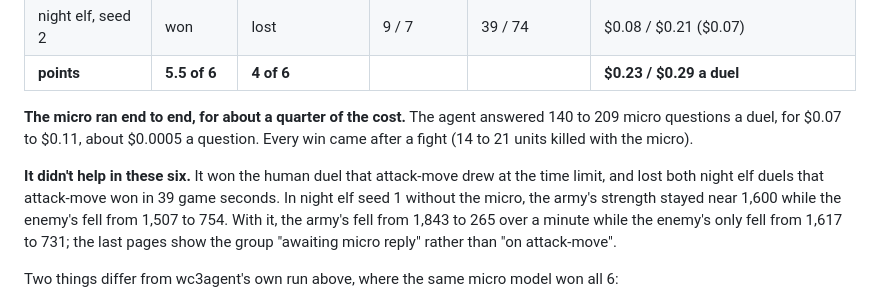
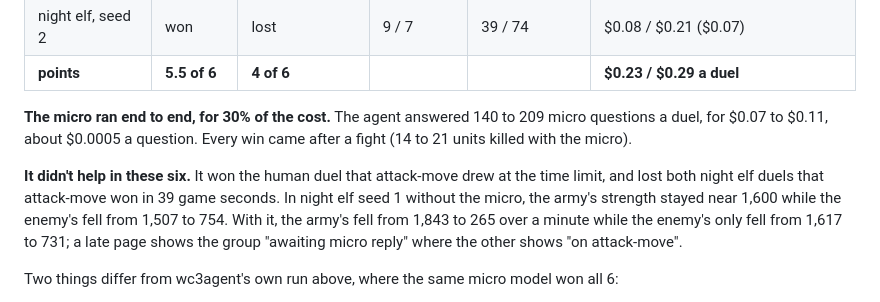
Before and after one commit to earakely-scale/agentenv-wc3-plugin, a Markdown page: docs/evals/styles.md, the part around the change. Rendered like a GitHub page.

Commit message:
docs(evals): state the micro's share of the cost exactly
Co-Authored-By: Claude Opus 5.5 <noreply@anthropic.com>

```diff
--- a/docs/evals/styles.md
+++ b/docs/evals/styles.md
@@ -202,14 +202,14 @@ turns, so they aren't the baseline.
 | night elf, seed 2 | won | lost | 9 / 7 | 39 / 74 | $0.08 / $0.21 ($0.07) |
 | **points** | **5.5 of 6** | **4 of 6** | | | **$0.23 / $0.29 a duel** |
 
-**The micro ran end to end, for about a quarter of the cost.** The agent answered 140 to 209 micro questions a duel,
+**The micro ran end to end, for 30% of the cost.** The agent answered 140 to 209 micro questions a duel,
 for $0.07 to $0.11, about $0.0005 a question. Every win came after a fight (14 to 21 units killed with the micro).
 
 **It didn't help in these six.** It won the human duel that attack-move drew at the time limit, and lost both night
 elf duels that attack-move won in 39 game seconds. In night elf seed 1 without the micro, the army's strength stayed
 near 1,600 while the enemy's fell from 1,507 to 754. With it, the army's fell from 1,843 to 265 over a minute while
-the enemy's only fell from 1,617 to 731; the last pages show the group "awaiting micro reply" rather than "on
-attack-move".
+the enemy's only fell from 1,617 to 731; a late page shows the group "awaiting micro reply" where the other
+shows "on attack-move".
 
 Two things differ from wc3agent's own run above, where the same micro model won all 6:
 - **The macro model fights too.** DeepSeek called `fight` and `choose` on most turns in both runs. Its picks hold
```
